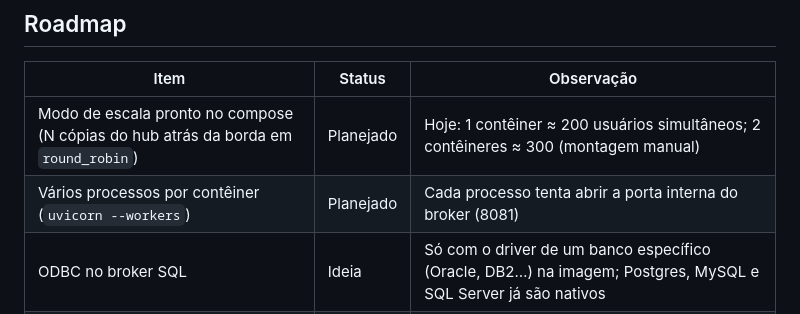
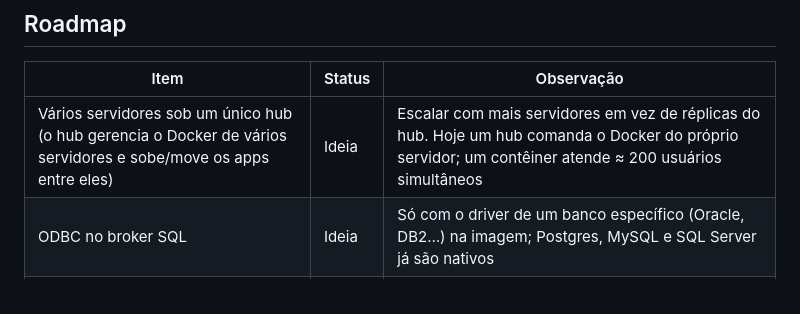
Before and after one commit to alvesmaia/application-hub, a Markdown page: README.pt-BR.md, the part around the change. GitHub-like rendering.

```diff
--- a/README.pt-BR.md
+++ b/README.pt-BR.md
@@ -29,8 +29,7 @@ Portal corporativo único (white label) que hospeda várias aplicações interna
 
 | Item | Status | Observação |
 |---|---|---|
-| Modo de escala pronto no compose (N cópias do hub atrás da borda em `round_robin`) | Planejado | Hoje: 1 contêiner ≈ 200 usuários simultâneos; 2 contêineres ≈ 300 (montagem manual) |
-| Vários processos por contêiner (`uvicorn --workers`) | Planejado | Cada processo tenta abrir a porta interna do broker (8081) |
+| Vários servidores sob um único hub (o hub gerencia o Docker de vários servidores e sobe/move os apps entre eles) | Ideia | Escalar com mais servidores em vez de réplicas do hub. Hoje um hub comanda o Docker do próprio servidor; um contêiner atende ≈ 200 usuários simultâneos |
 | ODBC no broker SQL | Ideia | Só com o driver de um banco específico (Oracle, DB2…) na imagem; Postgres, MySQL e SQL Server já são nativos |
 | Aprovação humana de ação de agente na Inbox | Ideia | Hoje a confirmação de ações destrutivas fica com o cliente de IA (`confirm_token`) |
 | Chaves do i18n e ids dos apps de exemplo em inglês | Ideia | Código, comentários e docs já estão em inglês; isso mexe em todo texto de tela e exige migração de dados |
```
Also changed, not shown: README.md (+1 -2 lines), docs/PENDENCIAS.md (+5 -3 lines).
